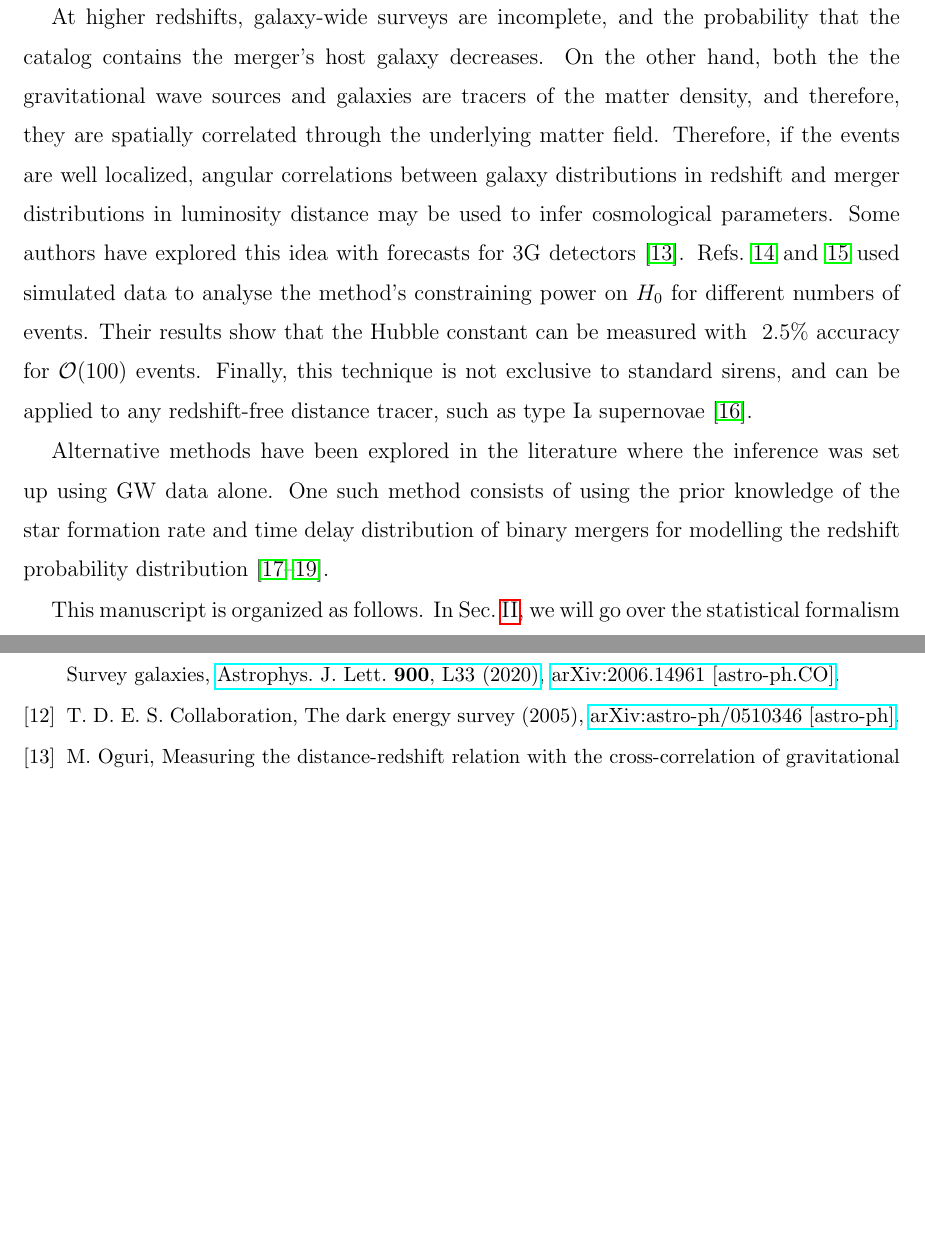
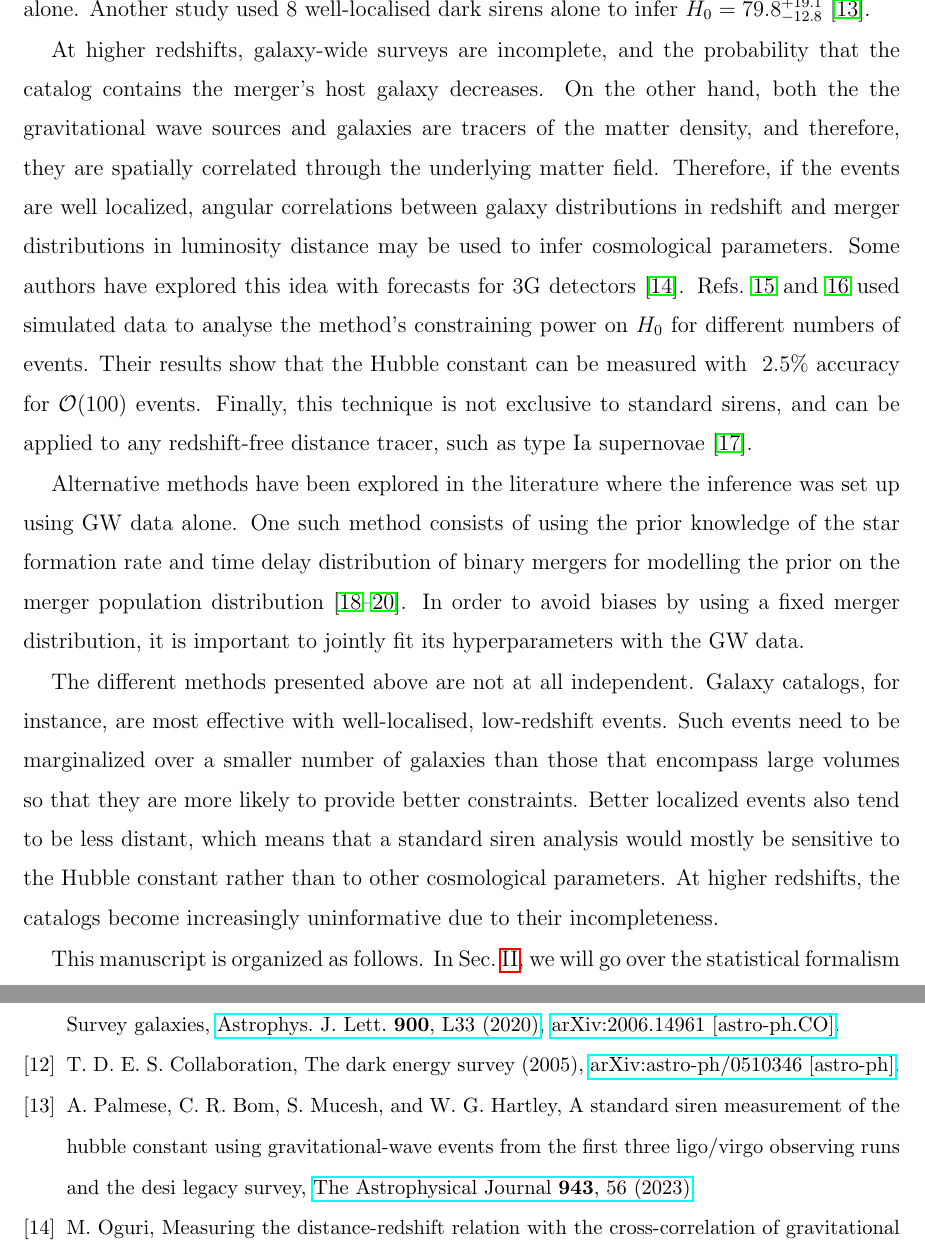
Before and after one commit to binado/standard-sirens, a LaTeX paper (tex/main.tex, which reads tex/refs.bib): two parts of pages 4 and 10 of 11, joined at a grey line, cut at the place of the change, the shorter picture padded with empty space. The pictures show the PDF file tex/main.pdf that the author committed with the source.

Commit message:
Update literature review section

```diff
--- a/tex/main.tex
+++ b/tex/main.tex
@@ -165,7 +165,8 @@ example, Ref.~\onlinecite{DES:2020nay} applied the galaxy catalog method with th
 localized dark sirens, GW170814 and GW190814, and the photo-$z$ catalog from the Dark Energy Survey
 (DES)~\cite{thedarkenergysurveycollaboration2005dark}. A joint analysis with the bright siren event
 GW170817 provided an $\sim 18\%$ improvement on the 68\% confidence interval compared to inferring
-$H_0$ with GW170817 alone.
+$H_0$ with GW170817 alone. Another study used 8 well-localised dark sirens alone to infer $H_0 =
+	79.8^{+19.1}_{-12.8}$~\cite{Palmese_2023}.
 
 At higher redshifts, galaxy-wide surveys are incomplete, and the probability that the catalog
 contains the merger's host galaxy decreases. On the other hand, both the the gravitational wave
@@ -182,8 +183,17 @@ supernovae~\cite{mukherjee2018classical}.
 
 Alternative methods have been explored in the literature where the inference was set up using GW
 data alone. One such method consists of using the prior knowledge of the star formation rate and
-time delay distribution of binary mergers for modelling the redshift probability
-distribution~\cite{Ding_2019, Ye_2021, Leandro_2022}.
+time delay distribution of binary mergers for modelling the prior on the merger population
+distribution~\cite{Ding_2019, Ye_2021, Leandro_2022}. In order to avoid biases by using a fixed
+merger distribution, it is important to jointly fit its hyperparameters with the GW data.
+
+The different methods presented above are not at all independent. Galaxy catalogs, for instance,
+are most effective with well-localised, low-redshift events. Such events need to be marginalized
+over a smaller number of galaxies than those that encompass large volumes so that they are more
+likely to provide better constraints. Better localized events also tend to be less distant, which
+means that a standard siren analysis would mostly be sensitive to the Hubble constant rather than
+to other cosmological parameters. At higher redshifts, the catalogs become increasingly
+uninformative due to their incompleteness.
 
 This manuscript is organized as follows. In Sec.~\ref{sec:framework}, we will go over the
 statistical formalism for data analysis with standard sirens, and we will specialize in the galaxy
--- a/tex/refs.bib
+++ b/tex/refs.bib
@@ -347,2 +353,12 @@
+  volume    = {943},
+  number    = {1},
+  pages     = {56},
+  author    = {A. Palmese and C. R. Bom and S. Mucesh and W. G. Hartley},
+  title     = {A Standard Siren Measurement of the Hubble Constant Using Gravitational-wave Events from the First Three LIGO/Virgo Observing Runs and the DESI Legacy Survey},
+  journal   = {The Astrophysical Journal},
+  abstract  = {We present a new constraint on the Hubble constant H 0 using a sample of well-localized gravitational-wave (GW) events detected during the first three LIGO/Virgo observing runs as dark standard sirens. In the case of dark standard sirens, a unique host galaxy is not identified, and the redshift information comes from the distribution of potential host galaxies. From the third LIGO/Virgo observing run detections, we add the asymmetric-mass binary black hole GW190412 and the high-confidence GW candidates S191204r, S200129m, and S200311bg to the sample of dark standard sirens analyzed in Palmese et al. Our sample contains the top 20% (based on localization) GW events and candidates to date with significant coverage by the Dark Energy Spectroscopic Instrument Legacy Survey. We combine the H 0 posterior for eight dark siren events, finding  (68% highest density interval) for a prior in H 0 uniform between [20, 140] km s−1 Mpc−1. This result shows that a combination of eight well-localized dark sirens combined with an appropriate galaxy catalog is able to provide an H 0 constraint that is competitive (∼20% versus 18% precision) with a single bright standard siren analysis (i.e., assuming the electromagnetic counterpart) using GW170817. When combining the posterior with that from GW170817, we obtain . This result is broadly consistent with recent H 0 estimates from both the cosmic microwave background and supernovae.}
+}
+
+
 
 %%%%%%%%%%%%%%%%%%%%%%%%%%%%%%%%%%%%%%%%%%%%%%%%%%
```
Also changed, not shown: tex/main.pdf, tex/main.tex (10 more changed lines), tex/refs.bib (6 more changed lines).
